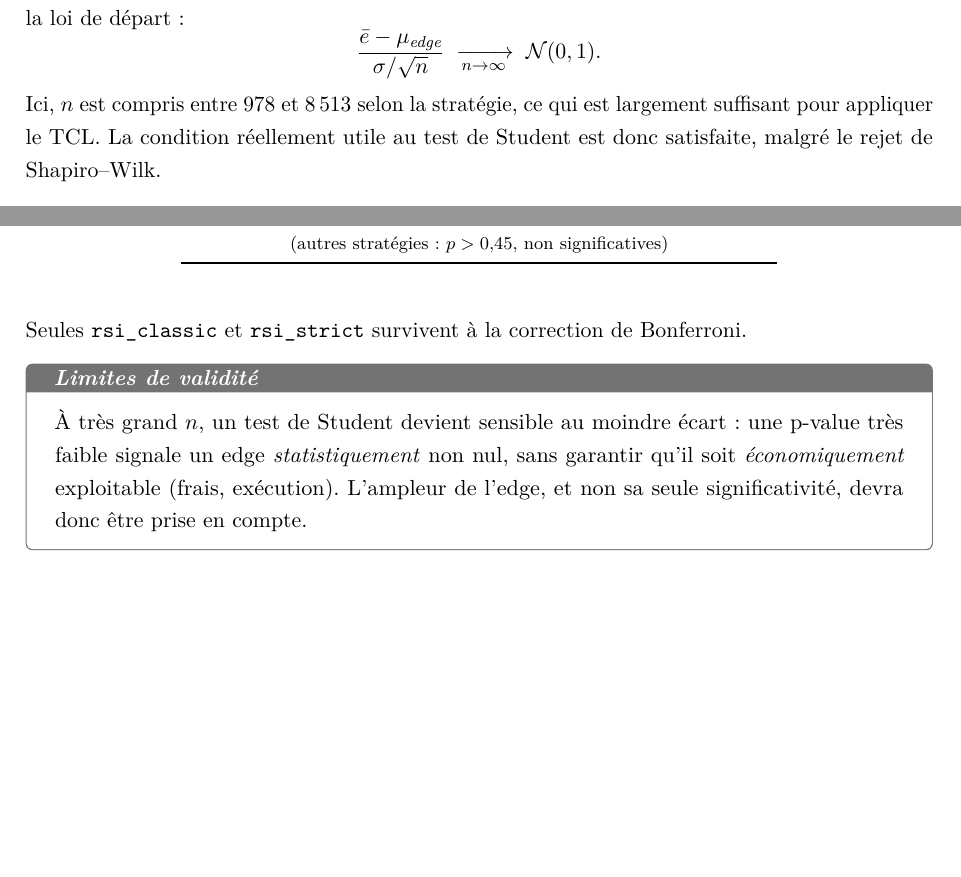
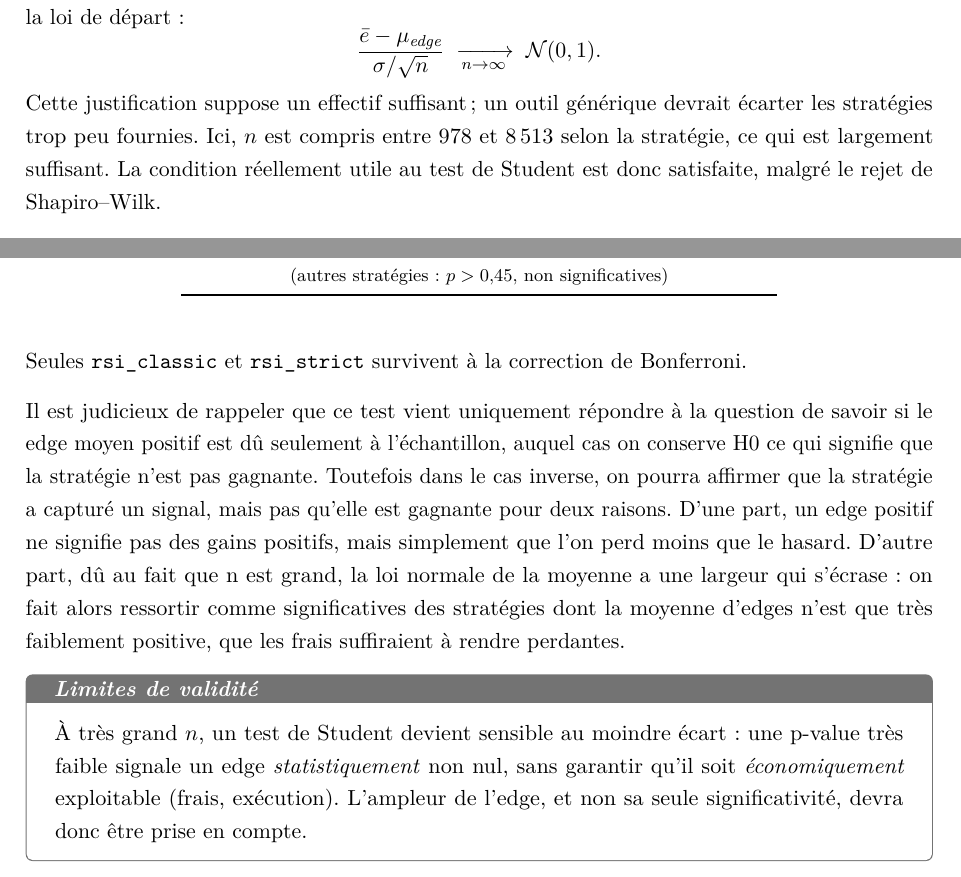
Before and after one commit to nkkonsult/TradingMonitor, a LaTeX document (rapport/main.tex, which reads rapport/03_juger.tex): two parts of pages 11 and 12 of 22, joined at a grey line, cut so that both start at the same text, the shorter picture padded with empty space. Compiled offline with pdfLaTeX.

Commit message:
docs(rapport+oral): fin de l etape 1 (significatif != gagnant) + Q&A Student/ecart-type
- 03_juger : paragraphe de cloture de l etape 1 corrige (fautes, sens).
- preparation_oral : 3 Q&A (pourquoi diviser par s, Student vs normale,
  estimation de s / Bessel) + correction d un « 973/8 469 » perime.

Co-Authored-By: Claude Fable 5 <noreply@anthropic.com>

```diff
--- a/rapport/03_juger.tex
+++ b/rapport/03_juger.tex
@@ -178,8 +174,10 @@ limite, qui garantit la quasi-normalité de la moyenne sur les grands
   \frac{\bar e - \mu_{\edgevar}}{\sigma/\sqrt{n}}
   \;\xrightarrow[n \to \infty]{}\; \mathcal{N}(0,1) .
 \]
+Cette justification suppose un effectif suffisant ;
+un outil générique devrait écarter les stratégies trop peu fournies.
 Ici, \(n\) est compris entre 978 et 8\,513 selon la stratégie, ce qui est
-largement suffisant pour appliquer le TCL.
+largement suffisant.
 La condition réellement utile au test de Student est donc satisfaite,
 malgré le rejet de Shapiro--Wilk.
 
@@ -254,6 +252,18 @@ Stratégie & $n$ & \edgevar{} moyen & $p$ (Student) & Verdict \\
 
 Seules \texttt{rsi\_classic} et \texttt{rsi\_strict} survivent à la
 correction de Bonferroni.
+
+Il est judicieux de rappeler que ce test vient uniquement répondre à la question de savoir
+si le edge moyen positif est dû seulement à l'échantillon, auquel cas on conserve H0 ce qui
+signifie que la stratégie n'est pas gagnante.
+Toutefois dans le cas inverse, on pourra affirmer que la stratégie a capturé un signal,
+mais pas qu'elle est gagnante pour deux raisons.
+D'une part, un edge positif ne signifie pas des gains positifs, mais simplement que l'on perd moins que le hasard.
+D'autre part, dû au fait que n est grand, la loi normale de la moyenne a une largeur qui s'écrase~:
+on fait alors ressortir comme significatives des stratégies dont la moyenne d'edges n'est que très
+faiblement positive, que les frais suffiraient à rendre perdantes.
+
+
 
 \begin{limites}
 À très grand $n$, un test de Student devient sensible au moindre écart~:
```
Also changed, not shown: rapport/preparation_oral.md (+12 -1 lines), rapport/03_juger.tex (6 more changed lines).
